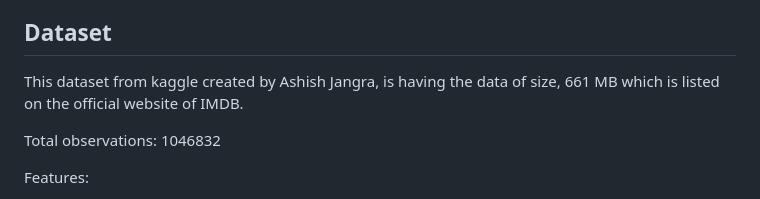
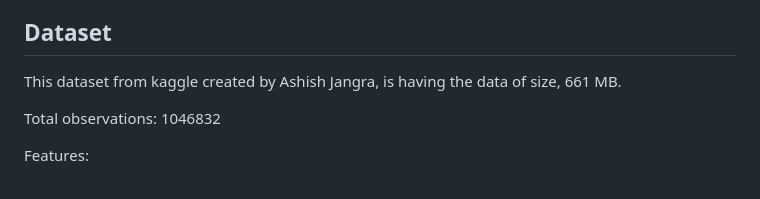
Before and after one commit to DATA-606-SUMMER-2023/Snigdha_DATA-606, a Markdown page: docs/draft_proposal.md, the part around the change. Drawn GitHub-style.

```diff
--- a/docs/draft_proposal.md
+++ b/docs/draft_proposal.md
@@ -11,7 +11,7 @@ A recommender system is an algorithmic approach to provide personalized recommen
 This project aims to develop a recommender system using the IMDb movie dataset from Kaggle. The recommender system will provide personalized movie recommendations to users, helping them discover relevant movies based on their preferences and the rich information available in the dataset.
 
 ## Dataset
-This dataset from kaggle created by Ashish Jangra, is having the data of size, 661 MB which is listed on the official website of IMDB.
+This dataset from kaggle created by Ashish Jangra, is having the data of size, 661 MB.
 
 Total observations: 1046832
 
```
